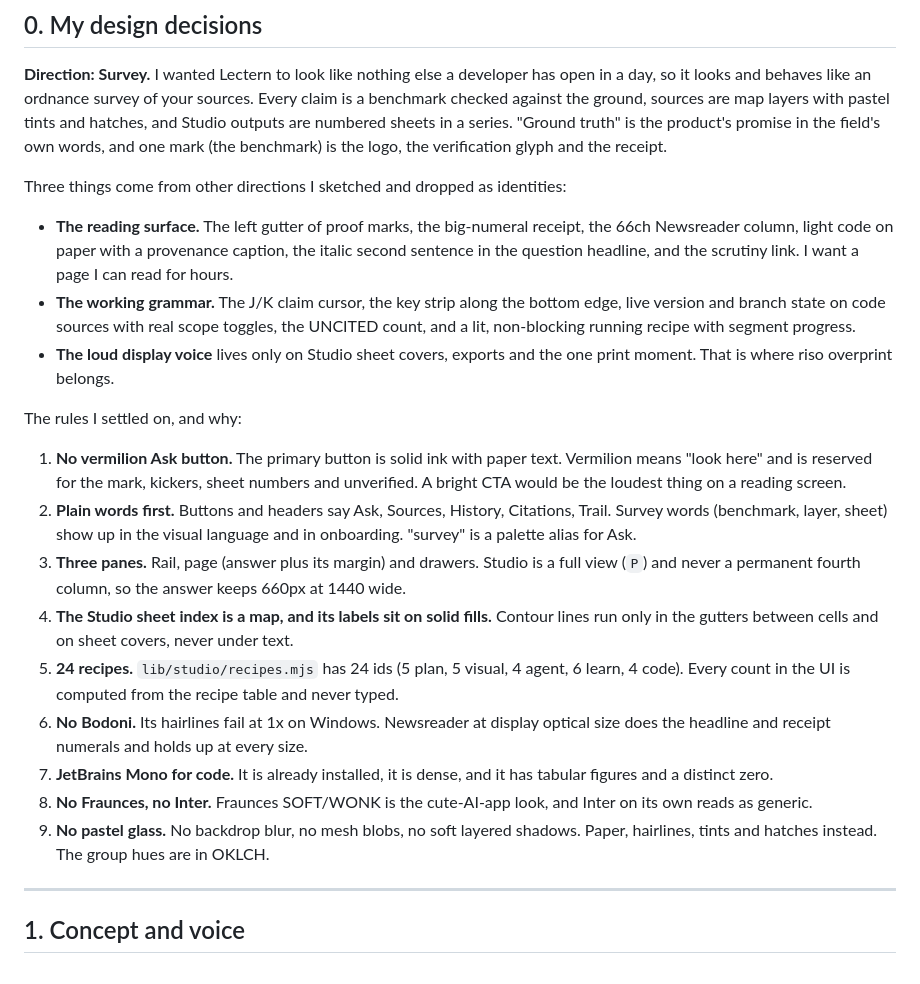
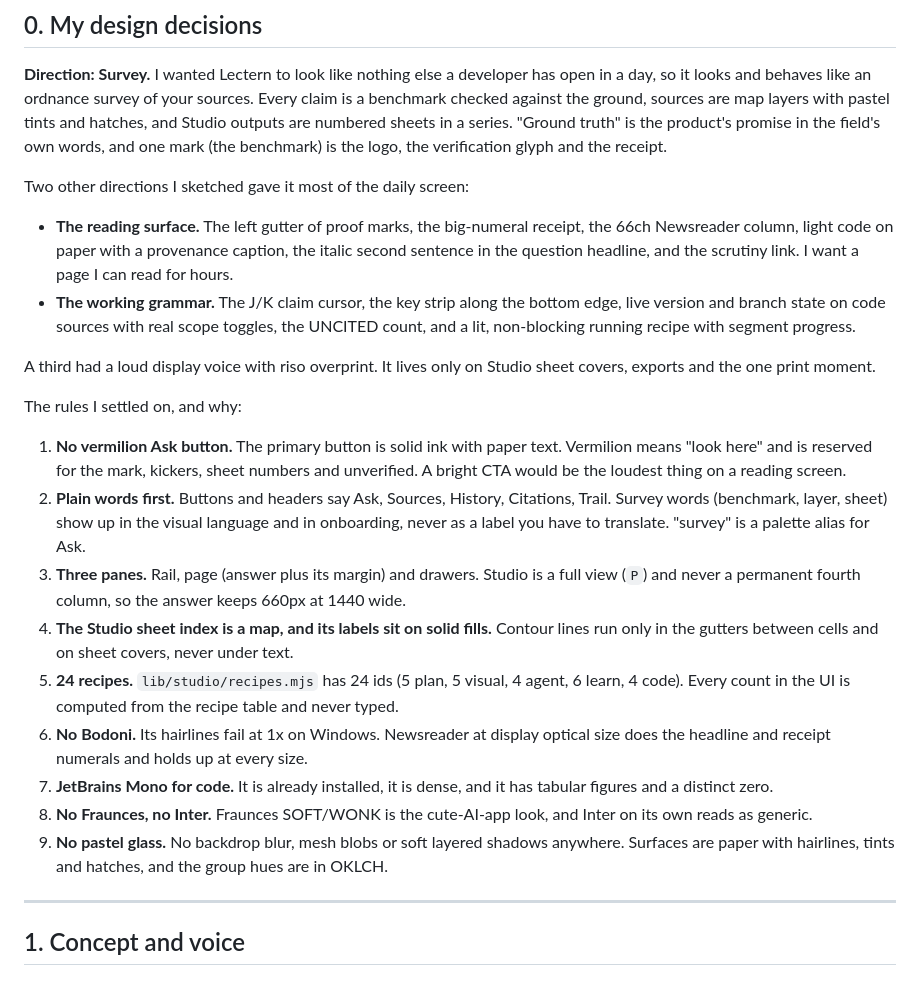
Before and after one commit to DizzyMii/lectern, a Markdown page: docs/design/DESIGN.md, the part around the change. Drawn GitHub-style.

Commit message:
Tighten the wording of the design doc's opening rules

```diff
--- a/docs/design/DESIGN.md
+++ b/docs/design/DESIGN.md
@@ -10,23 +10,24 @@ App facts it assumes: vanilla JS front end in `public/` (`ui/*.js`, `studio/*.js
 
 **Direction: Survey.** I wanted Lectern to look like nothing else a developer has open in a day, so it looks and behaves like an ordnance survey of your sources. Every claim is a benchmark checked against the ground, sources are map layers with pastel tints and hatches, and Studio outputs are numbered sheets in a series. "Ground truth" is the product's promise in the field's own words, and one mark (the benchmark) is the logo, the verification glyph and the receipt.
 
-Three things come from other directions I sketched and dropped as identities:
+Two other directions I sketched gave it most of the daily screen:
 
 - **The reading surface.** The left gutter of proof marks, the big-numeral receipt, the 66ch Newsreader column, light code on paper with a provenance caption, the italic second sentence in the question headline, and the scrutiny link. I want a page I can read for hours.
 - **The working grammar.** The J/K claim cursor, the key strip along the bottom edge, live version and branch state on code sources with real scope toggles, the UNCITED count, and a lit, non-blocking running recipe with segment progress.
-- **The loud display voice** lives only on Studio sheet covers, exports and the one print moment. That is where riso overprint belongs.
+
+A third had a loud display voice with riso overprint. It lives only on Studio sheet covers, exports and the one print moment.
 
 The rules I settled on, and why:
 
 1. **No vermilion Ask button.** The primary button is solid ink with paper text. Vermilion means "look here" and is reserved for the mark, kickers, sheet numbers and unverified. A bright CTA would be the loudest thing on a reading screen.
-2. **Plain words first.** Buttons and headers say Ask, Sources, History, Citations, Trail. Survey words (benchmark, layer, sheet) show up in the visual language and in onboarding. "survey" is a palette alias for Ask.
+2. **Plain words first.** Buttons and headers say Ask, Sources, History, Citations, Trail. Survey words (benchmark, layer, sheet) show up in the visual language and in onboarding, never as a label you have to translate. "survey" is a palette alias for Ask.
 3. **Three panes.** Rail, page (answer plus its margin) and drawers. Studio is a full view (`P`) and never a permanent fourth column, so the answer keeps 660px at 1440 wide.
 4. **The Studio sheet index is a map, and its labels sit on solid fills.** Contour lines run only in the gutters between cells and on sheet covers, never under text.
 5. **24 recipes.** `lib/studio/recipes.mjs` has 24 ids (5 plan, 5 visual, 4 agent, 6 learn, 4 code). Every count in the UI is computed from the recipe table and never typed.
 6. **No Bodoni.** Its hairlines fail at 1x on Windows. Newsreader at display optical size does the headline and receipt numerals and holds up at every size.
 7. **JetBrains Mono for code.** It is already installed, it is dense, and it has tabular figures and a distinct zero.
 8. **No Fraunces, no Inter.** Fraunces SOFT/WONK is the cute-AI-app look, and Inter on its own reads as generic.
-9. **No pastel glass.** No backdrop blur, no mesh blobs, no soft layered shadows. Paper, hairlines, tints and hatches instead. The group hues are in OKLCH.
+9. **No pastel glass.** No backdrop blur, mesh blobs or soft layered shadows anywhere. Surfaces are paper with hairlines, tints and hatches, and the group hues are in OKLCH.
 
 ---
 
```
